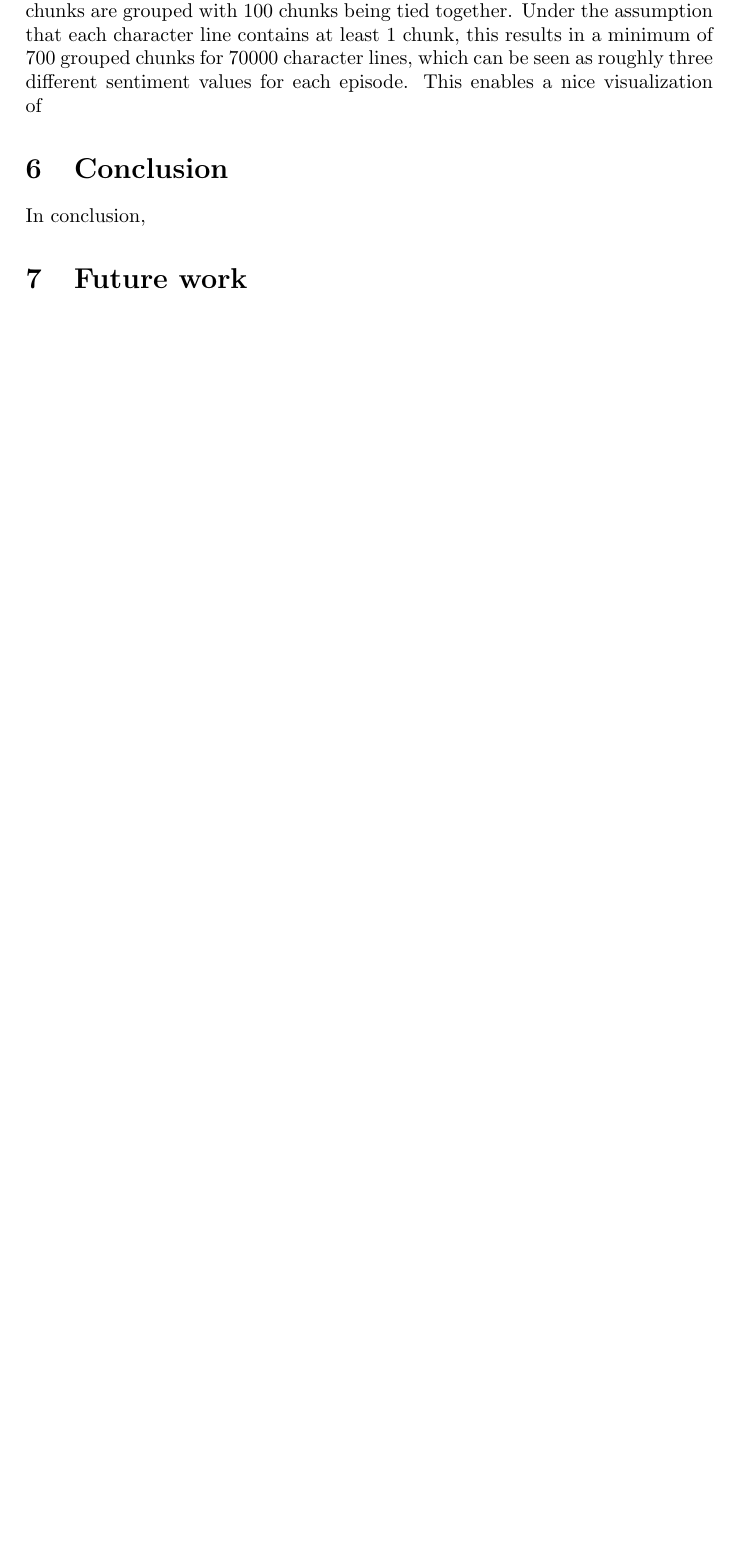
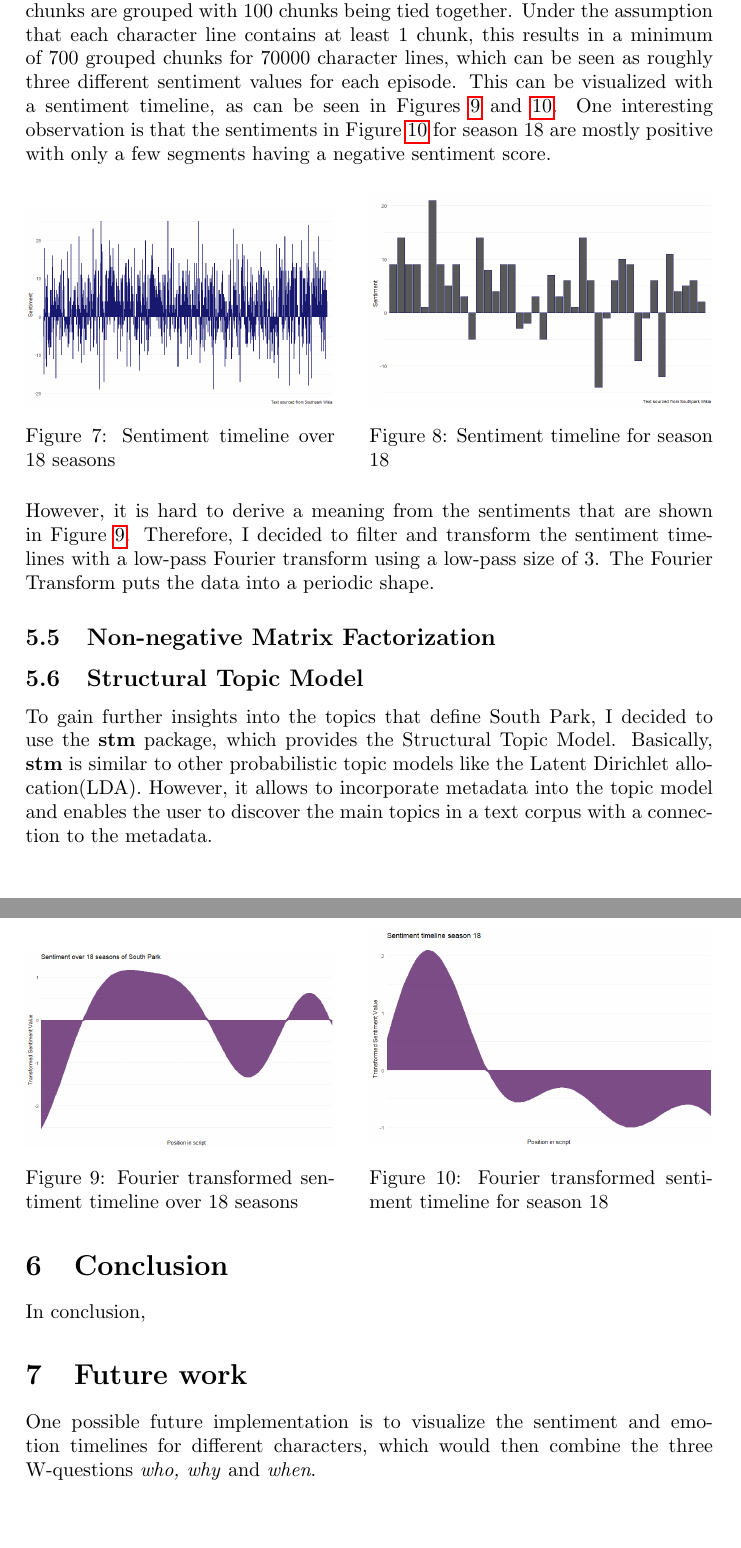
Before and after one commit to dnerger/South-Park-Text-Mining, a LaTeX document (text_mining-report.tex): part of page 7 of 7 before the commit and two parts of pages 7 and 8 of 8 after it, the two joined at a grey line, cut so that both start at the same text, the shorter picture padded with empty space. Compiled offline with pdfLaTeX.

Commit message:
progress on report

```diff
--- a/text_mining-report.tex
+++ b/text_mining-report.tex
@@ -161,12 +161,58 @@
 	Another approach to learn something about South Park is to extract the sentiments and emotions that are expressed by the characters. The sentiments are annotated onto the seasons, using ...
 
 	After the complete corpus has been annotated, which results in little chunks of words being tied together, the sentiments are processed with the library \textbf{syuzhet} and the sentiment dictionary \textit{nrc}.
-	During the processing the word chunks are grouped with 100 chunks being tied together. Under the assumption that each character line contains at least 1 chunk, this results in a minimum of 700 grouped chunks for 70000 character lines, which can be seen as roughly three different sentiment values for each episode. This enables a nice visualization of
+	During the processing the word chunks are grouped with 100 chunks being tied together. Under the assumption that each character line contains at least 1 chunk, this results in a minimum of 700 grouped chunks for 70000 character lines, which can be seen as roughly three different sentiment values for each episode. This can be visualized with a sentiment timeline, as can be seen in Figures~\ref{fig:sentimentInitAll} and~\ref{fig:sentimentInit18}. One interesting observation is that the sentiments in Figure~\ref{fig:sentimentInit18} for season 18 are mostly positive with only a few segments having a negative sentiment score.
 
+	\begin{figure}[!h]
+  \centering
+  \begin{minipage}[b]{0.45\textwidth}
+    \includegraphics[width=\textwidth]{images/sentimentInitAll.png}
+    \caption{Sentiment timeline over 18 seasons}
+	\label{fig:sentimentInitAll}
+  \end{minipage}
+  \hfill
+  \begin{minipage}[b]{0.5\textwidth}
+    \includegraphics[width=\textwidth]{images/sentimentInit18.png}
+    \caption{Sentiment timeline for season 18}
+	\label{fig:sentimentInit18}
+  \end{minipage}
+\end{figure}
+
+However, it is hard to derive a meaning from the sentiments that are shown in Figure~\ref{fig:sentimentInitAll}. Therefore, I decided to filter and transform the sentiment timelines with a low-pass Fourier transform using a low-pass size of 3. The Fourier Transform puts the data into a periodic shape.
+
+
+
+	\begin{figure}[!h]
+  \centering
+  \begin{minipage}[b]{0.45\textwidth}
+    \includegraphics[width=\textwidth]{images/sentimentAll.png}
+    \caption{Fourier transformed sentiment timeline over 18 seasons}
+	\label{fig:sentimentInitAll}
+  \end{minipage}
+  \hfill
+  \begin{minipage}[b]{0.5\textwidth}
+    \includegraphics[width=\textwidth]{images/sentiment18.png}
+    \caption{Fourier transformed sentiment timeline for season 18}
+	\label{fig:sentimentInit18}
+  \end{minipage}
+\end{figure}
+
+			%
+	\subsection{Non-negative Matrix Factorization}
+
+
+
+
+	\subsection{Structural Topic Model}
+
+	To gain further insights into the topics that define South Park, I decided to use
+	the \textbf{stm} package, which provides the Structural Topic Model. Basically, \textbf{stm} is similar to other probabilistic topic models like the Latent Dirichlet allocation(LDA). However, it allows to incorporate metadata into the topic model and enables the user to discover the main topics in a text corpus with a connection to the metadata.
 
 
 	\section{Conclusion}
 	In conclusion,
 
 	\section{Future work}
+
+	One possible future implementation is to visualize the sentiment and emotion timelines for different characters, which would then combine the three W-questions \textit{who, why}  and \textit{when}.
 \end{document}
```
Also changed, not shown: images/sentiment18.png (renamed from sentiment18.png), images/sentimentAll.png (renamed from sentimentAll.png), images/sentimentInit18.png (renamed from sentimentInit18.png), images/sentimentInitAll.png (renamed from sentimentInitAll.png), text_mining-report.pdf, text_mining-report.tex (2 more changed lines), 2 other files.
